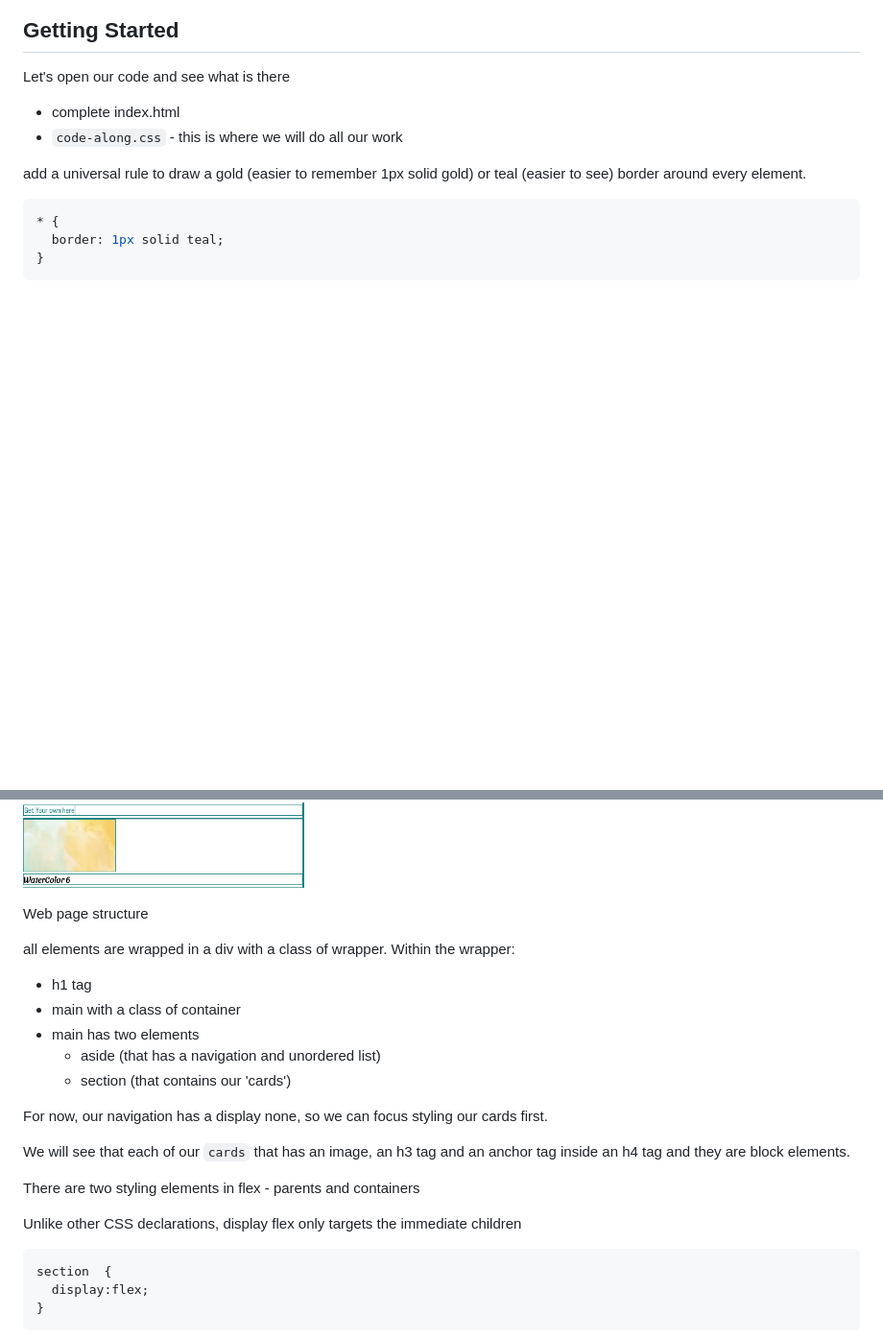
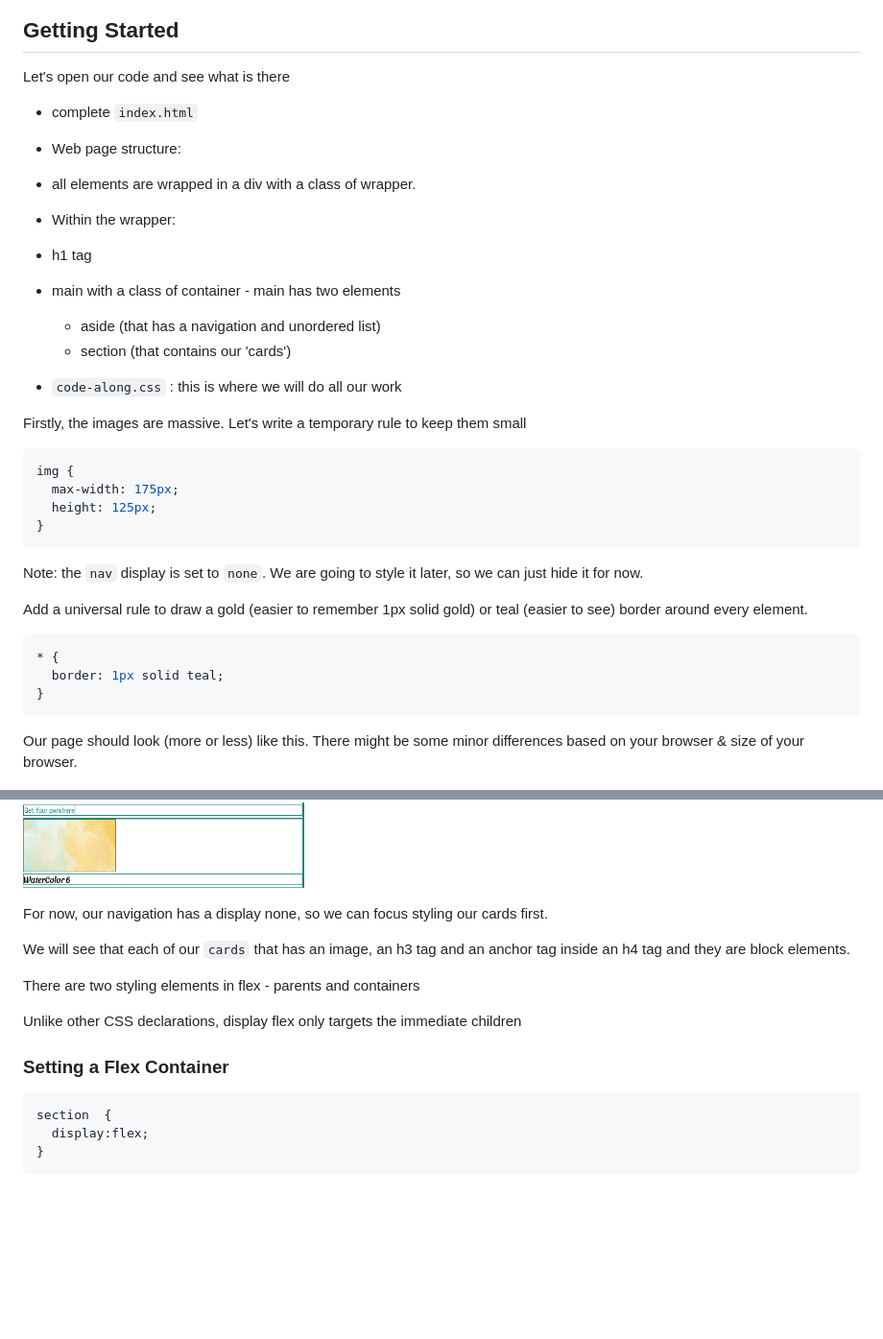
Before and after one commit to HackerUSA-CE/CSS-Intro-to-Flexbox-Code-Along, a Markdown page: README.md, 2 parts joined by grey strips. Shown: that part at 96% size. Drawn GitHub-style; blank space fills up the shorter version.

````diff
--- a/README.md
+++ b/README.md
@@ -20,10 +20,32 @@ We will use flexbox to build a simple watercolor swatch site.
 ## Getting Started
 
 Let's open our code and see what is there
- - complete index.html
- - `code-along.css` - this is where we will do all our work
+ - complete `index.html`
+  - Web page structure:
 
-add a universal rule to draw a gold (easier to remember 1px solid gold) or teal (easier to see) border around every element.
+  - all elements are wrapped in a div with a class of wrapper.
+  -  Within the wrapper:
+   - h1 tag
+   - main with a class of container
+    - main has two elements
+      - aside (that has a navigation and unordered list)
+      - section (that contains our 'cards')
+
+ - `code-along.css` : this is where we will do all our work
+
+
+Firstly, the images are massive. Let's write a temporary rule to keep them small
+
+```css
+img {
+  max-width: 175px;
+  height: 125px;
+}
+```
+
+Note: the `nav` display is set to `none`. We are going to style it later, so we can just hide it for now.
+
+Add a universal rule to draw a gold (easier to remember 1px solid gold) or teal (easier to see) border around every element.
 
 ```css
 * {
@@ -31,26 +53,20 @@ add a universal rule to draw a gold (easier to remember 1px solid gold) or teal
 }
 ```
 
+Our page should look (more or less) like this. There might be some minor differences based on your browser & size of your browser.
+
 ![](./assets/images/code-along-start.png)
 
-Web page structure
-
-all elements are wrapped in a div with a class of wrapper.
-Within the wrapper:
- - h1 tag
- - main with a class of container
-  - main has two elements
-    - aside (that has a navigation and unordered list)
-    - section (that contains our 'cards')
 
 For now, our navigation has a display none, so we can focus styling our cards first.
-
 
 We will see that each of our `cards` that has an image, an h3 tag and an anchor tag inside an h4 tag and they are block elements.
 
 There are two styling elements in flex - parents and containers
 
 Unlike other CSS declarations, display flex only targets the immediate children
+
+### Setting a Flex Container
 
 ```css
 section  {
````
Also changed, not shown: other parts of README.md (+42 -7 lines), assets/images/code-along-flex-progress.png (added), 4 other files.
